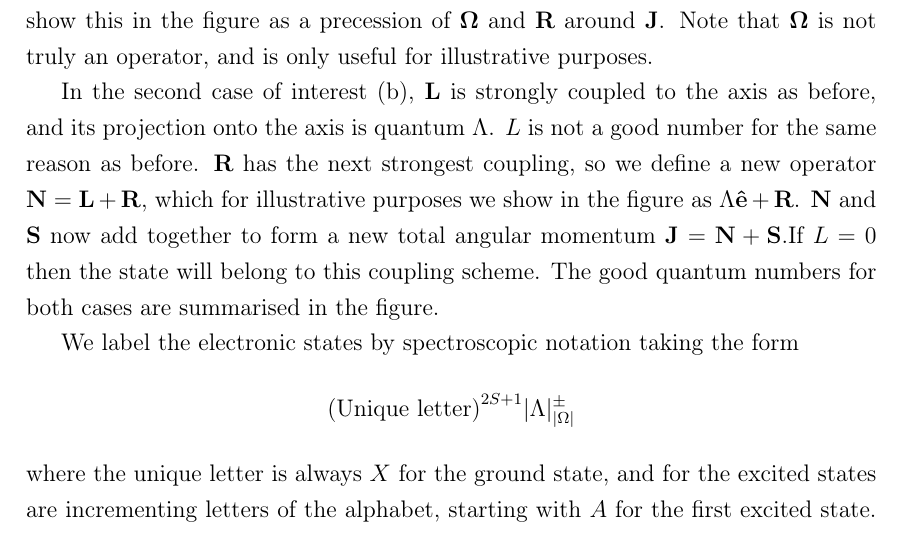
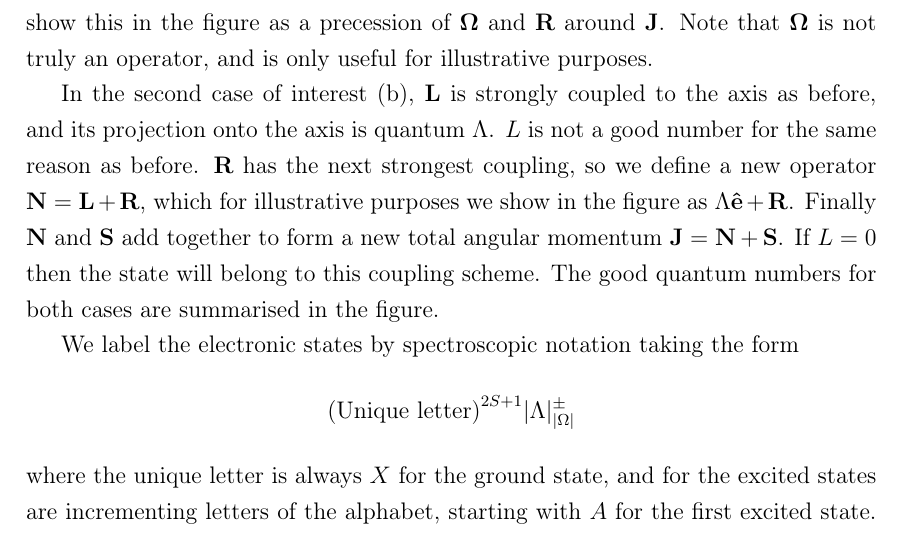
Before and after one commit to mcgarc/PhDWrite, a LaTeX thesis (main.tex, which reads chapters/theory.tex): part of page 39 of 157, cut so that both start at the same text. Compiled offline with pdfLaTeX.

Commit message:
Shure up the language in the Hund b case

```diff
--- a/chapters/theory.tex
+++ b/chapters/theory.tex
@@ -1166,10 +1166,10 @@ axis as before, and its projection onto the axis is quantum $\Lambda$. $L$ is
 not a good number for the same reason as before.  $\mathbf{R}$ has the next
 strongest coupling, so we define a new operator $\mathbf{N} = \mathbf{L} +
 \mathbf{R}$, which for illustrative purposes we show in the figure as $\Lambda
-\mathbf{\hat{e}} + \mathbf{R}$.  $\mathbf{N}$ and $\mathbf{S}$ now add together
-to form a new total angular momentum $\mathbf{J} = \mathbf{N} + \mathbf{S}$.If
-$L=0$ then the state will belong to this coupling scheme.  The good quantum
-numbers for both cases are summarised in the figure.
+\mathbf{\hat{e}} + \mathbf{R}$. Finally $\mathbf{N}$ and $\mathbf{S}$ add
+together to form a new total angular momentum $\mathbf{J} = \mathbf{N} +
+\mathbf{S}$. If $L=0$ then the state will belong to this coupling scheme. The
+good quantum numbers for both cases are summarised in the figure.
 
 We label the electronic states by spectroscopic notation taking the form
 %
```
